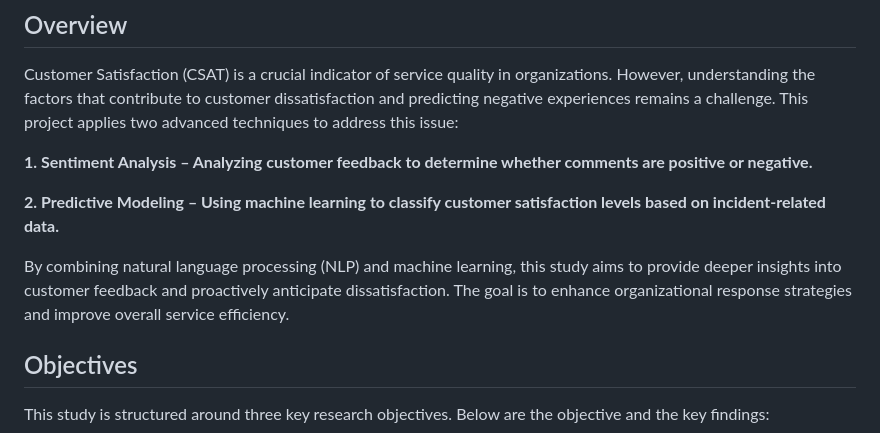
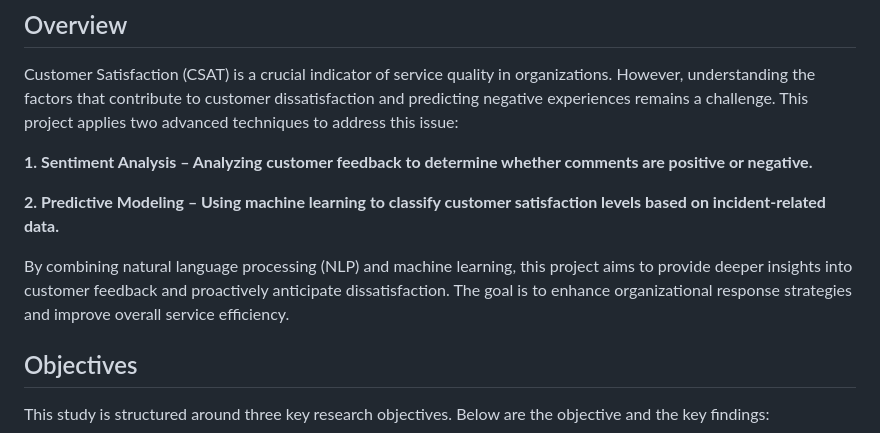
Before and after one commit to AzlinRusnan/Optimizing_CSAT_Through_Sentiment-Analysis_and_Predictive-Modeling, a Markdown page: README.md, the part around the change. Rendered like a GitHub page.

```diff
--- a/README.md
+++ b/README.md
@@ -10,7 +10,7 @@ Customer Satisfaction (CSAT) is a crucial indicator of service quality in organi
 
 **2. Predictive Modeling – Using machine learning to classify customer satisfaction levels based on incident-related data.**
 
-By combining natural language processing (NLP) and machine learning, this study aims to provide deeper insights into customer feedback and proactively anticipate dissatisfaction. The goal is to enhance organizational response strategies and improve overall service efficiency.
+By combining natural language processing (NLP) and machine learning, this project aims to provide deeper insights into customer feedback and proactively anticipate dissatisfaction. The goal is to enhance organizational response strategies and improve overall service efficiency.
 
 ## Objectives
 
```
